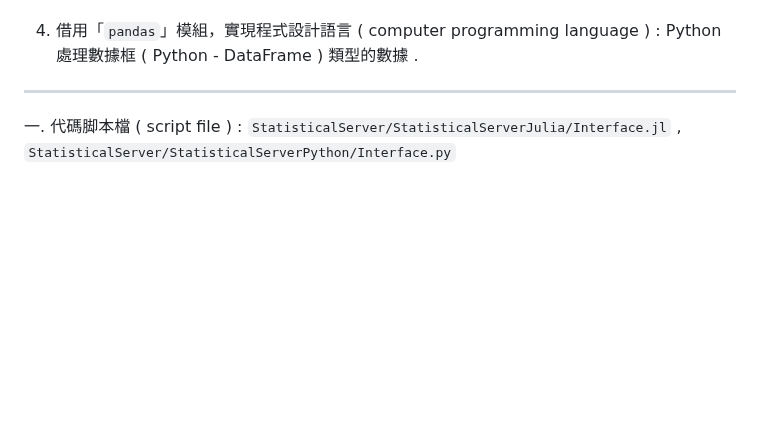
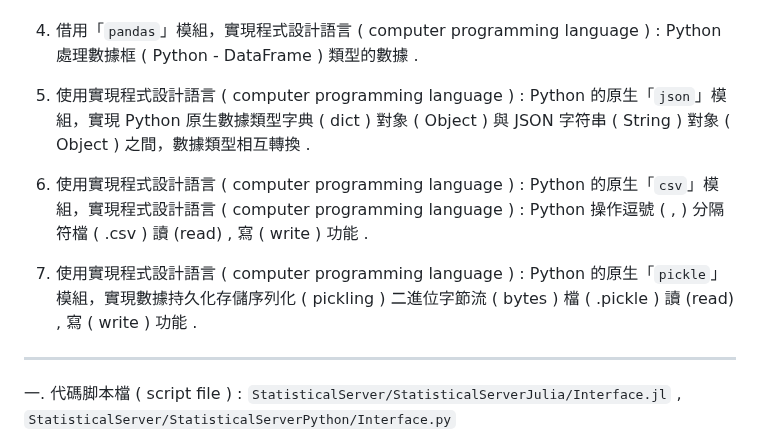
Before and after one commit to Orca023/QuantitativeTrading, a Markdown page: README.md, the part around one of its changes. Drawn GitHub-style; blank space fills up the shorter version.

```diff
--- a/README.md
+++ b/README.md
@@ -29,6 +29,12 @@
 3. 借用「`pandas`」模組，實現程式設計語言 ( computer programming language ) : Python 操作逗號 ( , ) 分隔符檔 ( .csv ) 和微軟電子表格 ( Windows - Office - Excel ) 檔 ( .xlsx ) 讀 (read) , 寫 ( write ) 功能 .
 
 4. 借用「`pandas`」模組，實現程式設計語言 ( computer programming language ) : Python 處理數據框 ( Python - DataFrame ) 類型的數據 .
+
+5. 使用實現程式設計語言 ( computer programming language ) : Python 的原生「`json`」模組，實現 Python 原生數據類型字典 ( dict ) 對象 ( Object ) 與 JSON 字符串 ( String ) 對象 ( Object ) 之間，數據類型相互轉換 .
+
+6. 使用實現程式設計語言 ( computer programming language ) : Python 的原生「`csv`」模組，實現程式設計語言 ( computer programming language ) : Python 操作逗號 ( , ) 分隔符檔 ( .csv ) 讀 (read) , 寫 ( write ) 功能 .
+
+7. 使用實現程式設計語言 ( computer programming language ) : Python 的原生「`pickle`」模組，實現數據持久化存儲序列化 ( pickling ) 二進位字節流 ( bytes ) 檔 ( .pickle ) 讀 (read) , 寫 ( write ) 功能 .
 
 ---
 
```
Also changed, not shown: other parts of README.md (+1 -1 lines).
